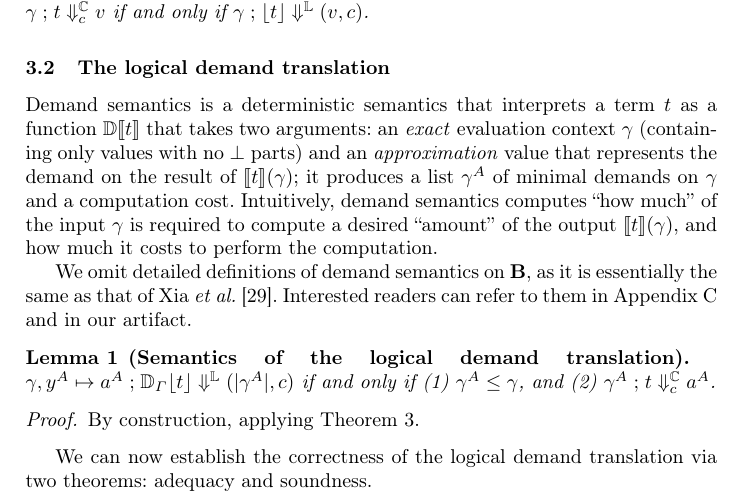
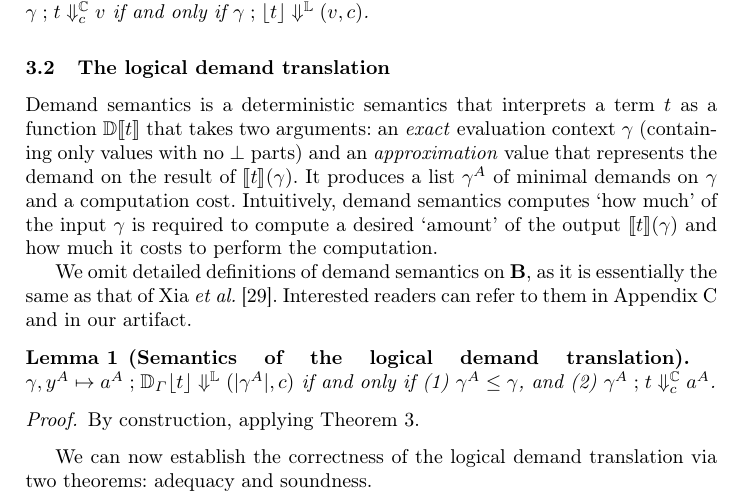
Before and after one commit to heraplem/logical-laziness-agda, a LaTeX paper (paper/paper.tex, which reads paper/equiv.tex): part of page 11 of 23, cut so that both start at the same text. Compiled offline with pdfLaTeX.

Commit message:
Punctuation

```diff
--- a/paper/equiv.tex
+++ b/paper/equiv.tex
@@ -86,10 +86,10 @@ Demand semantics is a deterministic semantics that interprets a term \( t \) as
 a function \( \EDU{t} \) that takes two arguments: an \emph{exact} evaluation
 context \( \gamma \) (containing only values with no \(\sundefined\) parts) and
 an \emph{approximation} value that represents the demand on the result of
-\( \EE{t}{\gamma} \); it produces a list \(\gamma^A\) of minimal demands on
-\(\gamma\) and a computation cost. Intuitively, demand semantics computes ``how
-much'' of the input \( \gamma \) is required to compute a desired ``amount'' of
-the output \( \EE{t}{\gamma} \), and how much it costs to perform the
+\( \EE{t}{\gamma} \). It produces a list \(\gamma^A\) of minimal demands on
+\(\gamma\) and a computation cost. Intuitively, demand semantics computes `how
+much' of the input \( \gamma \) is required to compute a desired `amount' of
+the output \( \EE{t}{\gamma} \) and how much it costs to perform the
 computation.
 
 We omit detailed definitions of demand semantics on \(\LB\), as it is
```
